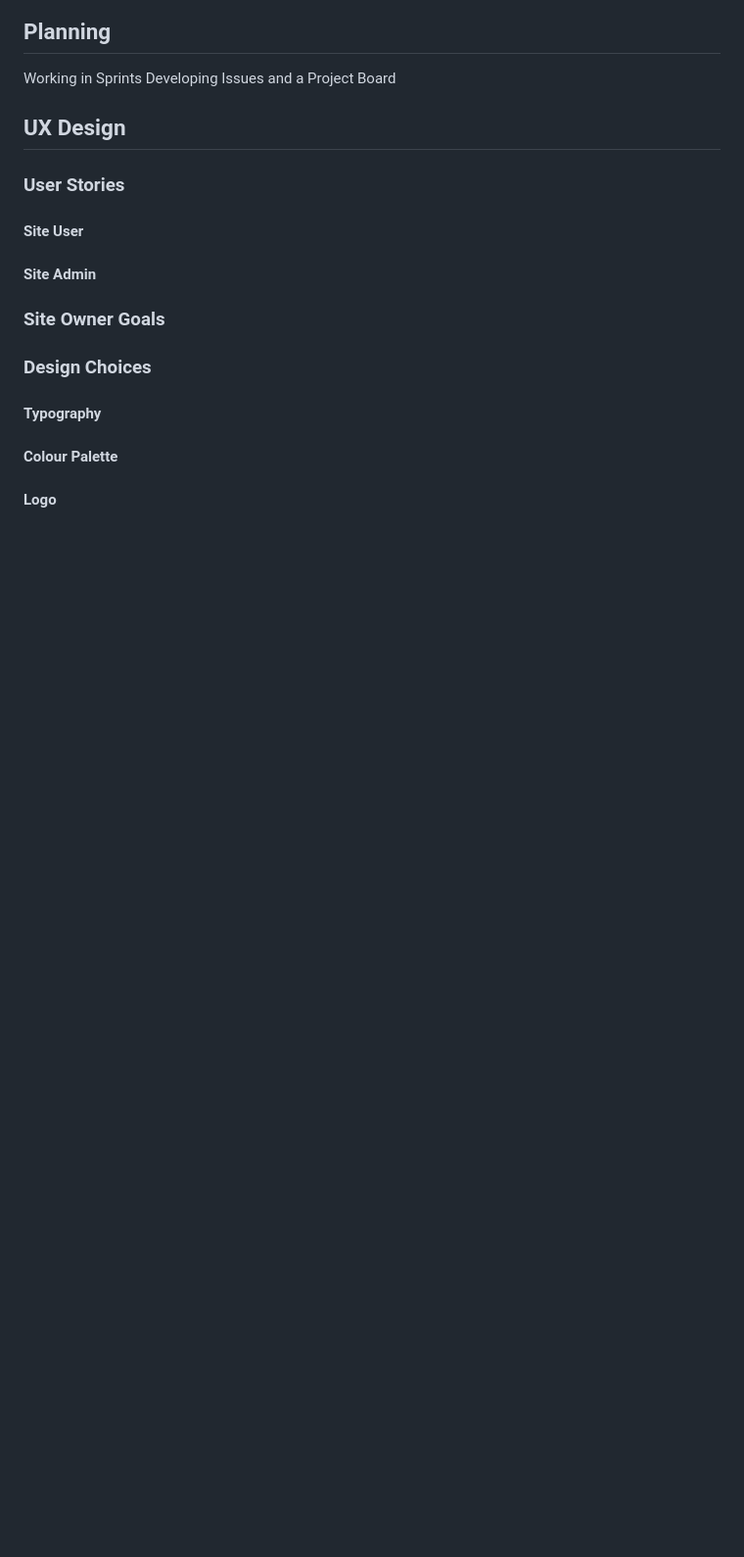
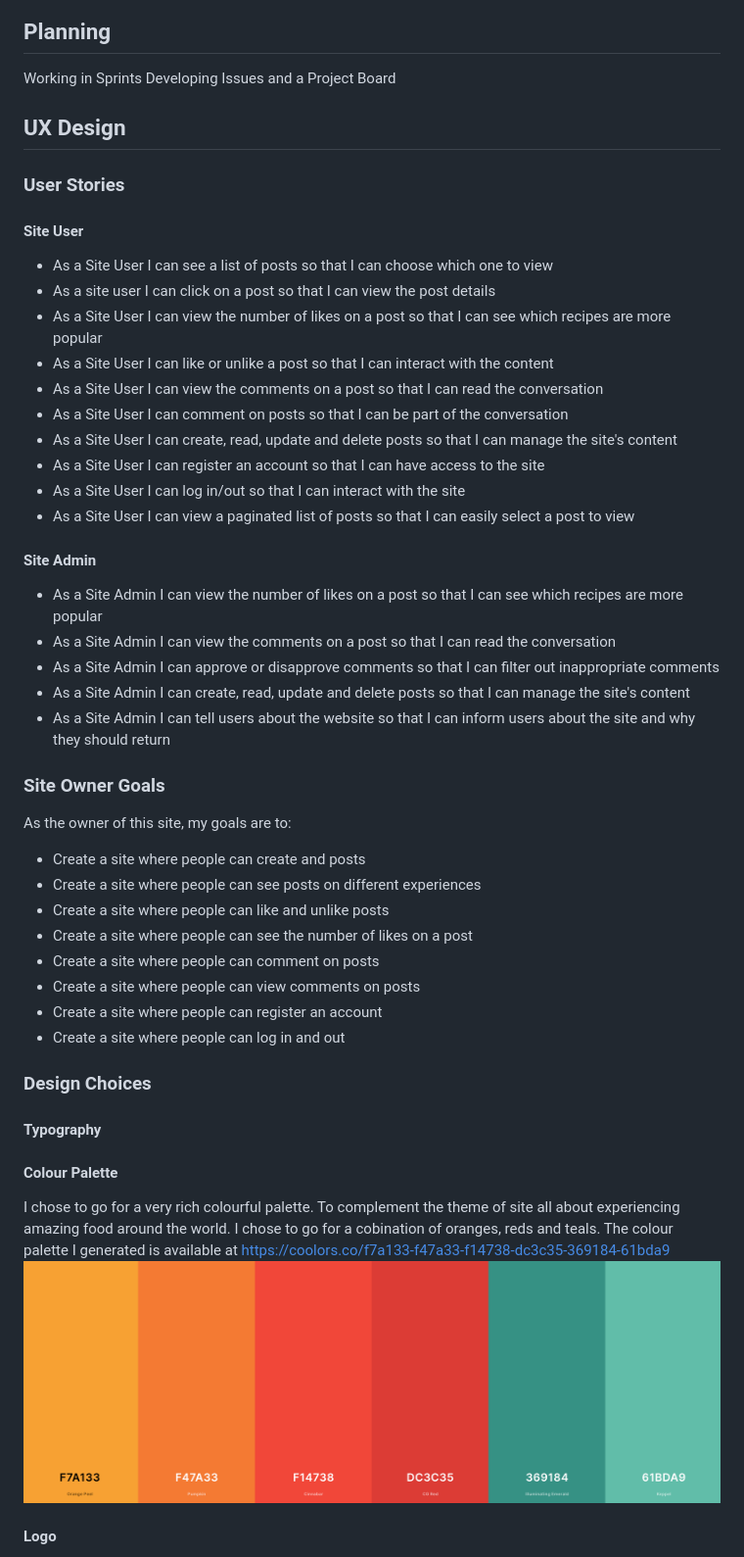
Before and after one commit to Simiine/travelling-foodie, a Markdown page: README.md, the part around one of its changes. Shown at 98% size. Rendered like a GitHub page; pictures changed too: static/images/Colour-palette.png (added); blank space fills up the shorter version.

```diff
--- a/README.md
+++ b/README.md
@@ -10,11 +11,37 @@ Developing Issues and a Project Board
 
 ### User Stories
 #### Site User
+- As a Site User I can see a list of posts so that I can choose which one to view
+- As a site user I can click on a post so that I can view the post details
+- As a Site User I can view the number of likes on a post so that I can see which recipes are more popular
+- As a Site User I can like or unlike a post so that I can interact with the content
+- As a Site User I can view the comments on a post so that I can read the conversation
+- As a Site User I can comment on posts so that I can be part of the conversation
+- As a Site User I can create, read, update and delete posts so that I can manage the site's content
+- As a Site User I can register an account so that I can have access to the site
+- As a Site User I can log in/out so that I can interact with the site
+- As a Site User I can view a paginated list of posts so that I can easily select a post to view
 #### Site Admin
+- As a Site Admin I can view the number of likes on a post so that I can see which recipes are more popular
+- As a Site Admin I can view the comments on a post so that I can read the conversation
+- As a Site Admin I can approve or disapprove comments so that I can filter out inappropriate comments
+- As a Site Admin I can create, read, update and delete posts so that I can manage the site's content
+- As a Site Admin I can tell users about the website so that I can inform users about the site and why they should return
 
 ### Site Owner Goals
+As the owner of this site, my goals are to:
+- Create a site where people can create and posts
+- Create a site where people can see posts on different experiences
+- Create a site where people can like and unlike posts
+- Create a site where people can see the number of likes on a post
+- Create a site where people can comment on posts
+- Create a site where people can view comments on posts
+- Create a site where people can register an account
+- Create a site where people can log in and out
 
 ### Design Choices
 #### Typography
 #### Colour Palette
+I chose to go for a very rich colourful palette. To complement the theme of site all about experiencing amazing food around the world. I chose to go for a cobination of oranges, reds and teals. The colour palette I generated is available at https://coolors.co/f7a133-f47a33-f14738-dc3c35-369184-61bda9
+![Colour Palette](static/images/Colour-palette.png)
 #### Logo
```
Also changed, not shown: other parts of README.md (+7 -8 lines), static/images/logo.png (added), static/images/sql-diagram.png (added), 1 other file.
